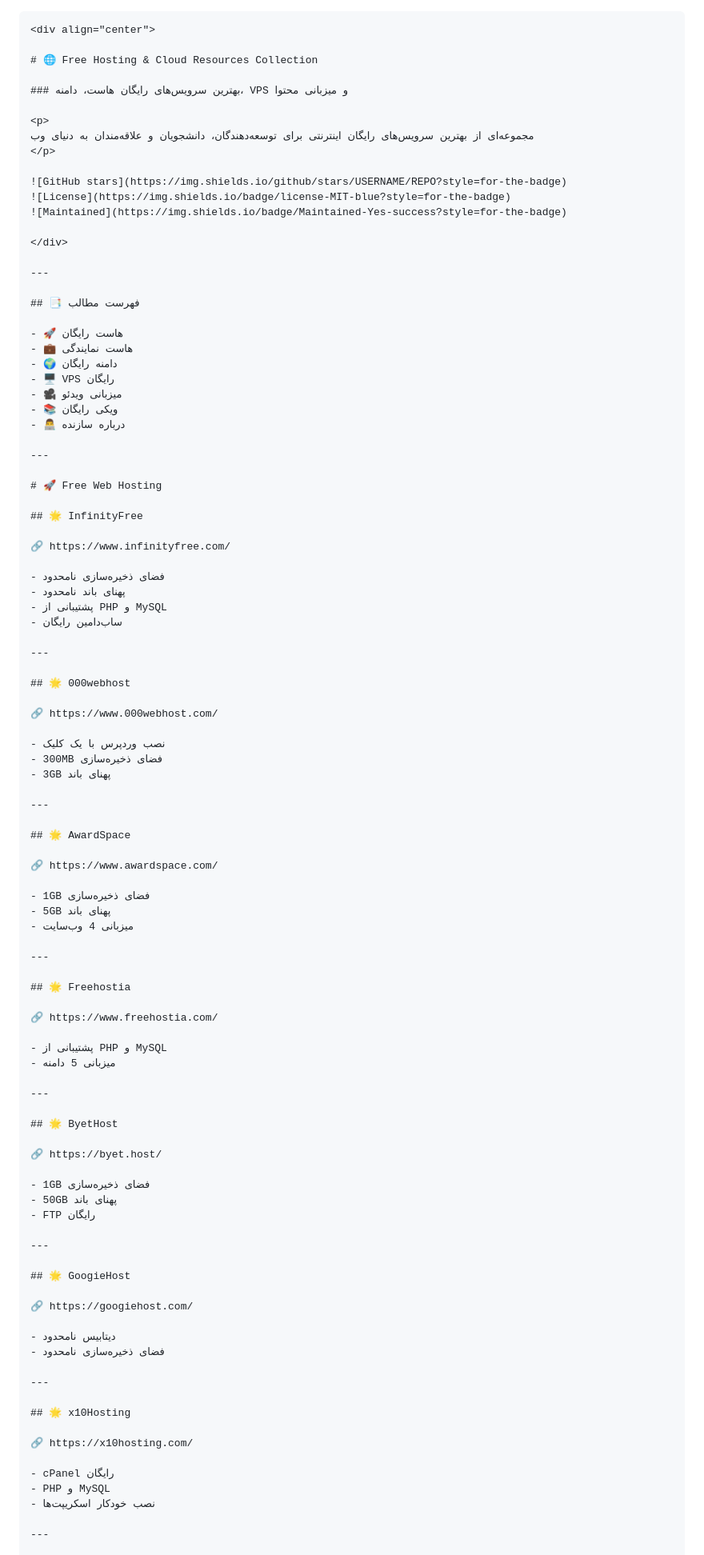
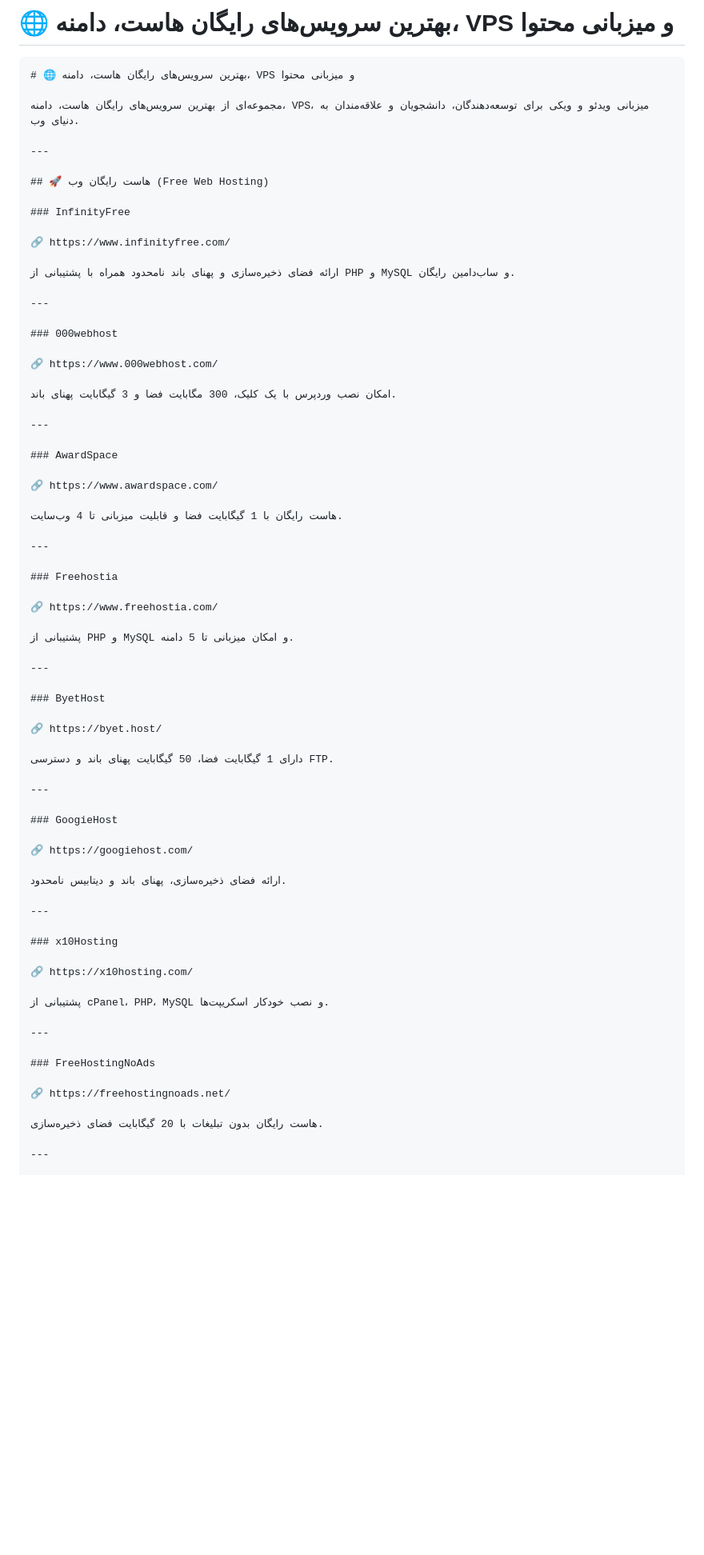
Before and after one commit to yadbegiresh/free-host, a Markdown page: README.md, the part around one of its changes. Shown at 80% size. Rendered like a GitHub page; blank space fills up the shorter version.

````diff
--- a/README.md
+++ b/README.md
@@ -1,102 +1,75 @@
+# 🌐 بهترین سرویس‌های رایگان هاست، دامنه، VPS و میزبانی محتوا
+
 ```md
-<div align="center">
+# 🌐 بهترین سرویس‌های رایگان هاست، دامنه، VPS و میزبانی محتوا
 
-# 🌐 Free Hosting & Cloud Resources Collection
-
-### بهترین سرویس‌های رایگان هاست، دامنه، VPS و میزبانی محتوا
-
-<p>
-مجموعه‌ای از بهترین سرویس‌های رایگان اینترنتی برای توسعه‌دهندگان، دانشجویان و علاقه‌مندان به دنیای وب
-</p>
-
-![GitHub stars](https://img.shields.io/github/stars/USERNAME/REPO?style=for-the-badge)
-![License](https://img.shields.io/badge/license-MIT-blue?style=for-the-badge)
-![Maintained](https://img.shields.io/badge/Maintained-Yes-success?style=for-the-badge)
-
-</div>
+مجموعه‌ای از بهترین سرویس‌های رایگان هاست، دامنه، VPS، میزبانی ویدئو و ویکی برای توسعه‌دهندگان، دانشجویان و علاقه‌مندان به دنیای وب.
 
 ---
 
-## 📑 فهرست مطالب
+## 🚀 هاست رایگان وب (Free Web Hosting)
 
-- 🚀 هاست رایگان
-- 💼 هاست نمایندگی
-- 🌍 دامنه رایگان
-- 🖥️ VPS رایگان
-- 🎥 میزبانی ویدئو
-- 📚 ویکی رایگان
-- 👨‍💻 درباره سازنده
+### InfinityFree
+
+🔗 https://www.infinityfree.com/
+
+ارائه فضای ذخیره‌سازی و پهنای باند نامحدود همراه با پشتیبانی از PHP و MySQL و ساب‌دامین رایگان.
 
 ---
 
-# 🚀 Free Web Hosting
+### 000webhost
 
-## 🌟 InfinityFree
+🔗 https://www.000webhost.com/
 
-🔗 https://www.infinityfree.com/
-
-- فضای ذخیره‌سازی نامحدود
-- پهنای باند نامحدود
-- پشتیبانی از PHP و MySQL
-- ساب‌دامین رایگان
+امکان نصب وردپرس با یک کلیک، 300 مگابایت فضا و 3 گیگابایت پهنای باند.
 
 ---
 
-## 🌟 000webhost
+### AwardSpace
 
-🔗 https://www.000webhost.com/
+🔗 https://www.awardspace.com/
 
-- نصب وردپرس با یک کلیک
-- 300MB فضای ذخیره‌سازی
-- 3GB پهنای باند
+هاست رایگان با 1 گیگابایت فضا و قابلیت میزبانی تا 4 وب‌سایت.
 
 ---
 
-## 🌟 AwardSpace
+### Freehostia
 
-🔗 https://www.awardspace.com/
+🔗 https://www.freehostia.com/
 
-- 1GB فضای ذخیره‌سازی
-- 5GB پهنای باند
-- میزبانی 4 وب‌سایت
+پشتیبانی از PHP و MySQL و امکان میزبانی تا 5 دامنه.
 
 ---
 
-## 🌟 Freehostia
+### ByetHost
 
-🔗 https://www.freehostia.com/
+🔗 https://byet.host/
 
-- پشتیبانی از PHP و MySQL
-- میزبانی 5 دامنه
+دارای 1 گیگابایت فضا، 50 گیگابایت پهنای باند و دسترسی FTP.
 
 ---
 
-## 🌟 ByetHost
+### GoogieHost
 
-🔗 https://byet.host/
+🔗 https://googiehost.com/
 
-- 1GB فضای ذخیره‌سازی
-- 50GB پهنای باند
-- FTP رایگان
+ارائه فضای ذخیره‌سازی، پهنای باند و دیتابیس نامحدود.
 
 ---
 
-## 🌟 GoogieHost
+### x10Hosting
 
-🔗 https://googiehost.com/
+🔗 https://x10hosting.com/
 
-- دیتابیس نامحدود
-- فضای ذخیره‌سازی نامحدود
+پشتیبانی از cPanel، PHP، MySQL و نصب خودکار اسکریپت‌ها.
 
 ---
 
-## 🌟 x10Hosting
+### FreeHostingNoAds
 
-🔗 https://x10hosting.com/
+🔗 https://freehostingnoads.net/
 
-- cPanel رایگان
-- PHP و MySQL
-- نصب خودکار اسکریپت‌ها
+هاست رایگان بدون تبلیغات با 20 گیگابایت فضای ذخیره‌سازی.
 
 ---
 
````
Also changed, not shown: other parts of README.md (+156 -123 lines).
